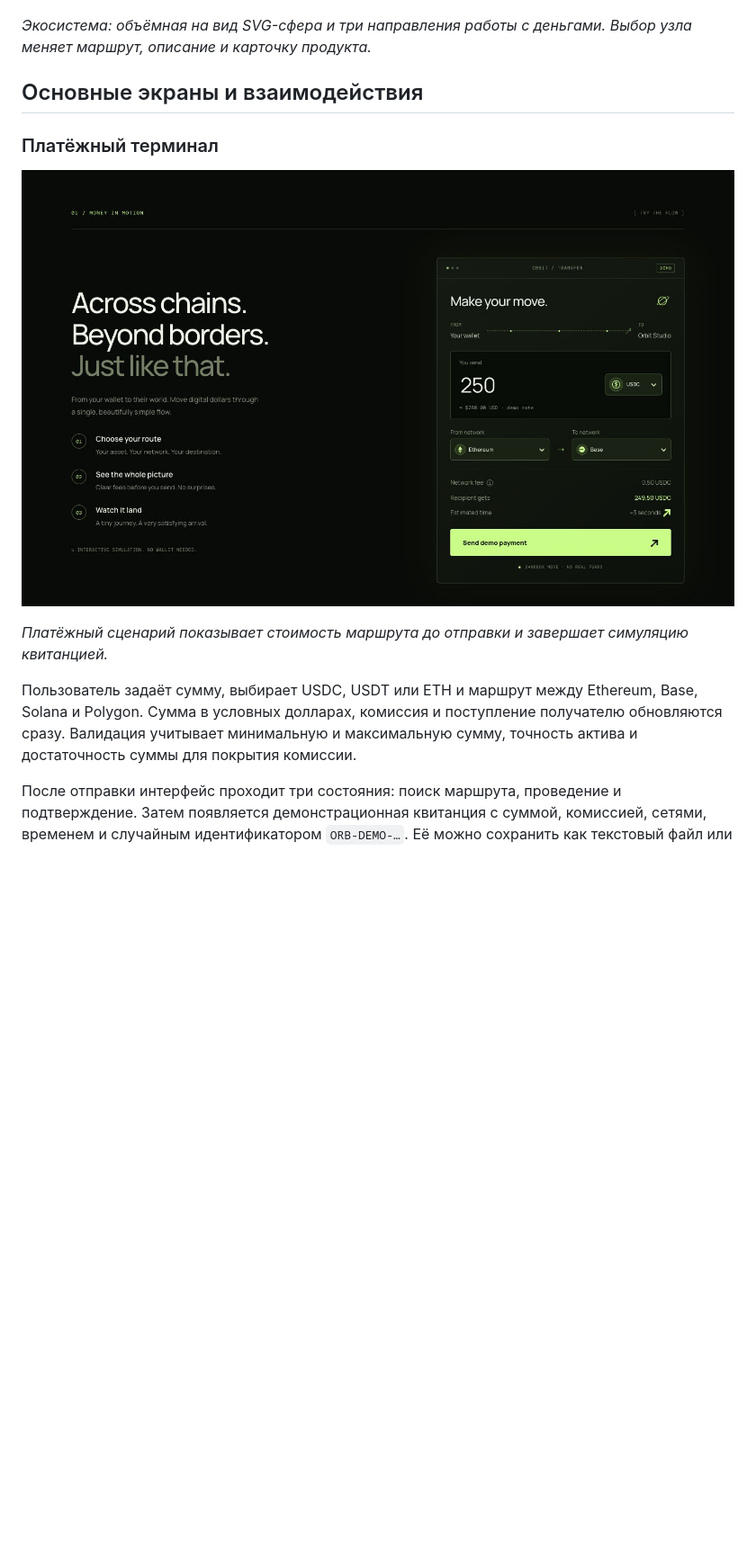
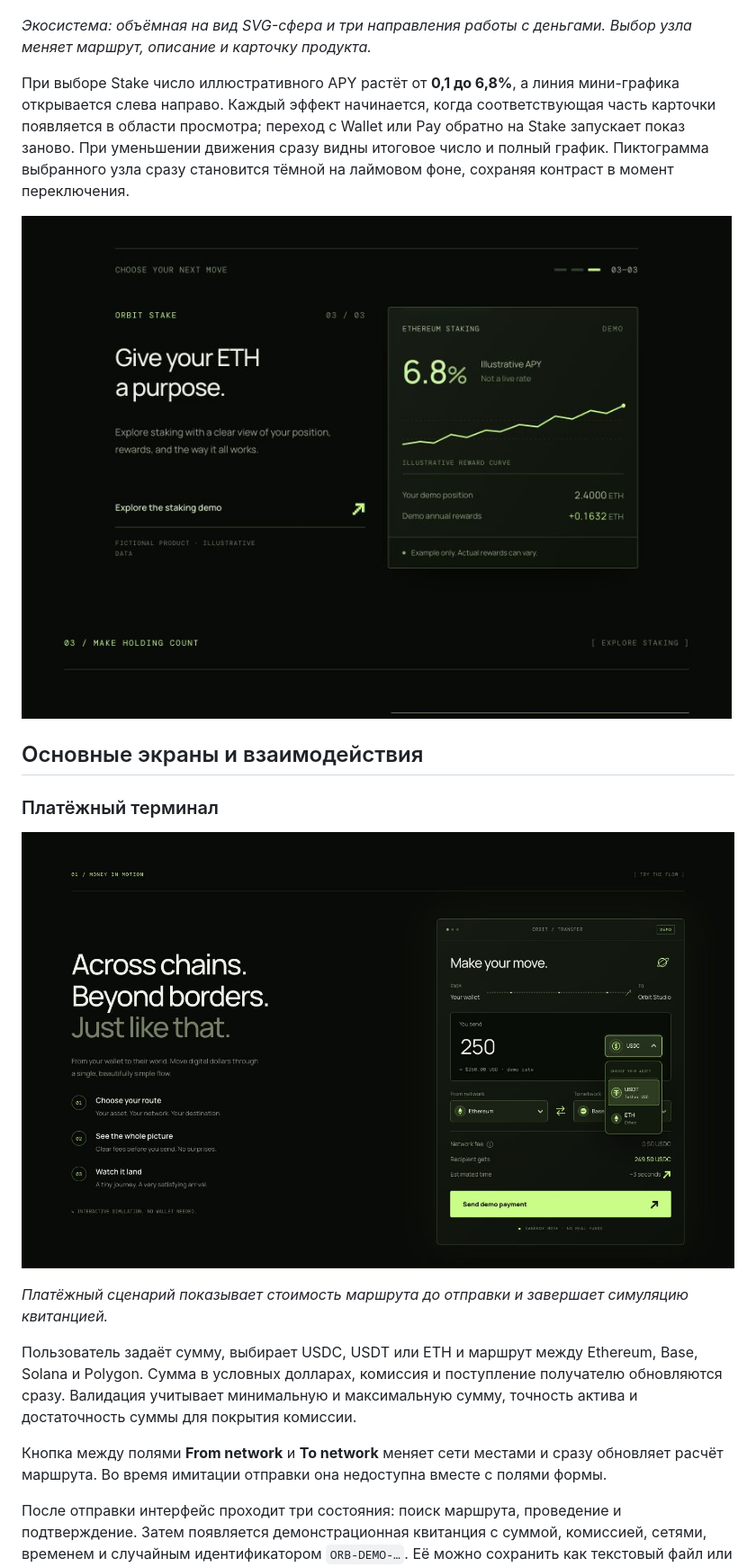
Before and after one commit to bugubuleb/orbit-pay-demo, a Markdown page: README.md, the part around one of its changes. Shown at 90% size. Rendered like a GitHub page; pictures changed too: docs/images/payments-desktop.jpg, docs/images/stake-preview.jpg (added); blank space fills up the shorter version.

```diff
--- a/README.md
+++ b/README.md
@@ -52,6 +52,10 @@ Manrope и DM Mono подключаются через Google Fonts. В стил
 
 *Экосистема: объёмная на вид SVG-сфера и три направления работы с деньгами. Выбор узла меняет маршрут, описание и карточку продукта.*
 
+При выборе Stake число иллюстративного APY растёт от **0,1 до 6,8%**, а линия мини-графика открывается слева направо. Каждый эффект начинается, когда соответствующая часть карточки появляется в области просмотра; переход с Wallet или Pay обратно на Stake запускает показ заново. При уменьшении движения сразу видны итоговое число и полный график. Пиктограмма выбранного узла сразу становится тёмной на лаймовом фоне, сохраняя контраст в момент переключения.
+
+![Карточка Stake в экосистеме: иллюстративный APY 6,8% и полностью открытый график наград](docs/images/stake-preview.jpg)
+
 ## Основные экраны и взаимодействия
 
 ### Платёжный терминал
@@ -62,5 +66,7 @@ Manrope и DM Mono подключаются через Google Fonts. В стил
 
 Пользователь задаёт сумму, выбирает USDC, USDT или ETH и маршрут между Ethereum, Base, Solana и Polygon. Сумма в условных долларах, комиссия и поступление получателю обновляются сразу. Валидация учитывает минимальную и максимальную сумму, точность актива и достаточность суммы для покрытия комиссии.
 
+Кнопка между полями **From network** и **To network** меняет сети местами и сразу обновляет расчёт маршрута. Во время имитации отправки она недоступна вместе с полями формы.
+
 После отправки интерфейс проходит три состояния: поиск маршрута, проведение и подтверждение. Затем появляется демонстрационная квитанция с суммой, комиссией, сетями, временем и случайным идентификатором `ORB-DEMO-…`. Её можно сохранить как текстовый файл или вернуться к новому платежу.
 
```
Also changed, not shown: other parts of README.md (+12 -10 lines), docs/images/cursor-trail.jpg, docs/images/final-desktop.jpg, 10 other files.
